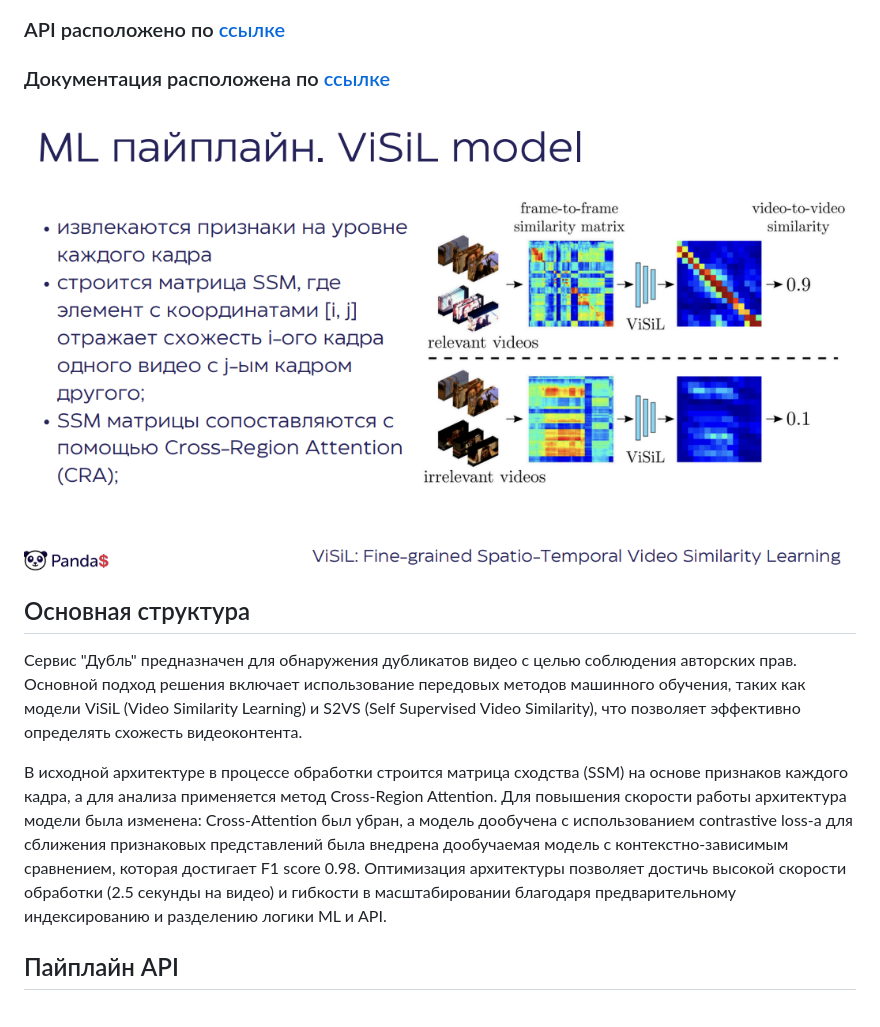
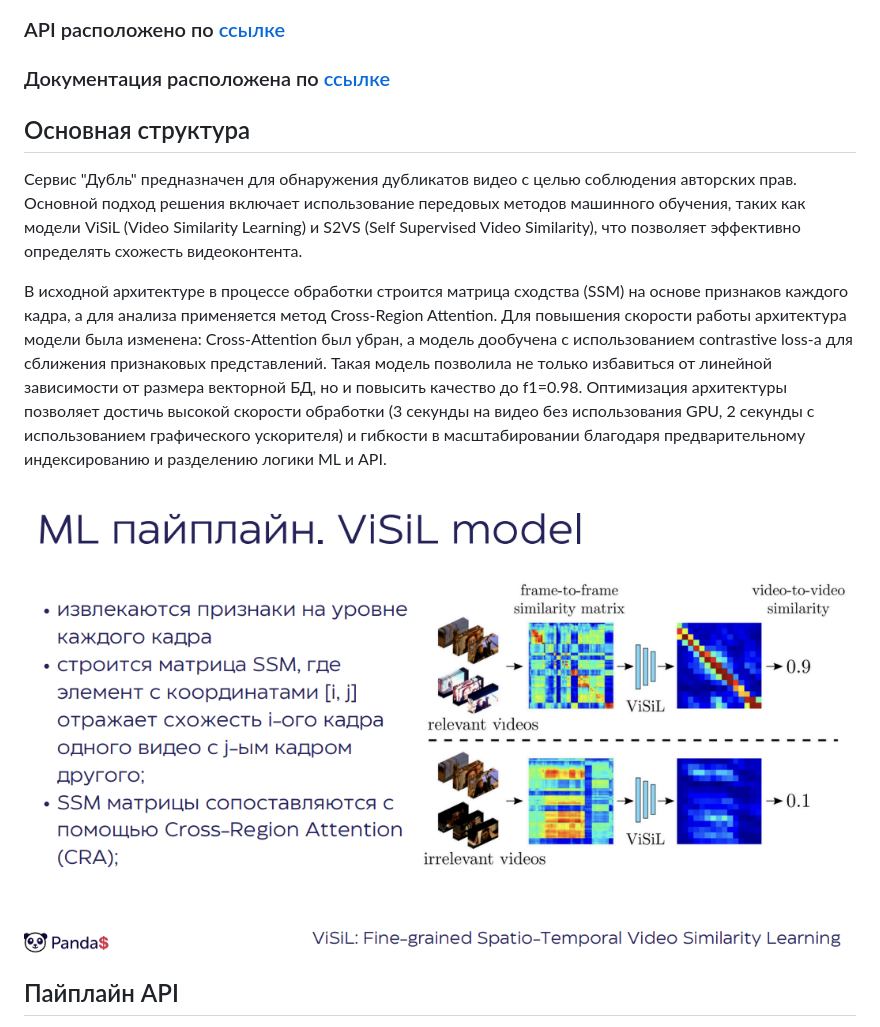
Before and after one commit to Lareton/digital_hack_yappy, a Markdown page: README.md, the part around the change. Drawn GitHub-style.

```diff
--- a/README.md
+++ b/README.md
@@ -3,12 +3,13 @@
 
 ### API расположено по  [ссылке](http://188.124.36.137:8000/docs)
 ### Документация расположена по [ссылке](https://docs.google.com/document/d/13BHxBUGgbUq1RGEGvkENxdHe2Dis3eCGdT8JQeym-6s/edit?usp=sharing)
-![](images/README_IMAGES/ml_pipeline.PNG)
 
 ## Основная структура
 Сервис "Дубль" предназначен для обнаружения дубликатов видео с целью соблюдения авторских прав. Основной подход решения включает использование передовых методов машинного обучения, таких как модели ViSiL (Video Similarity Learning) и S2VS (Self Supervised Video Similarity), что позволяет эффективно определять схожесть видеоконтента.
 
-В исходной архитектуре в процессе обработки строится матрица сходства (SSM) на основе признаков каждого кадра, а для анализа применяется метод Cross-Region Attention. Для повышения скорости работы архитектура модели была изменена: Cross-Attention был убран, а модель дообучена с использованием contrastive loss-а для сближения признаковых представлений была внедрена дообучаемая модель с контекстно-зависимым сравнением, которая достигает F1 score 0.98. Оптимизация архитектуры позволяет достичь высокой скорости обработки (2.5 секунды на видео) и гибкости в масштабировании благодаря предварительному индексированию и разделению логики ML и API.
+В исходной архитектуре в процессе обработки строится матрица сходства (SSM) на основе признаков каждого кадра, а для анализа применяется метод Cross-Region Attention. Для повышения скорости работы архитектура модели была изменена: Cross-Attention был убран, а модель дообучена с использованием contrastive loss-а для сближения признаковых представлений. Такая модель позволила не только избавиться от линейной зависимости от размера векторной БД, но и повысить качество до f1=0.98. Оптимизация архитектуры позволяет достичь высокой скорости обработки (3 секунды на видео без использования GPU, 2 секунды с использованием графического ускорителя) и гибкости в масштабировании благодаря предварительному индексированию и разделению логики ML и API.
+
+![](images/README_IMAGES/ml_pipeline.PNG)
 
 
 ## Пайплайн API
```
